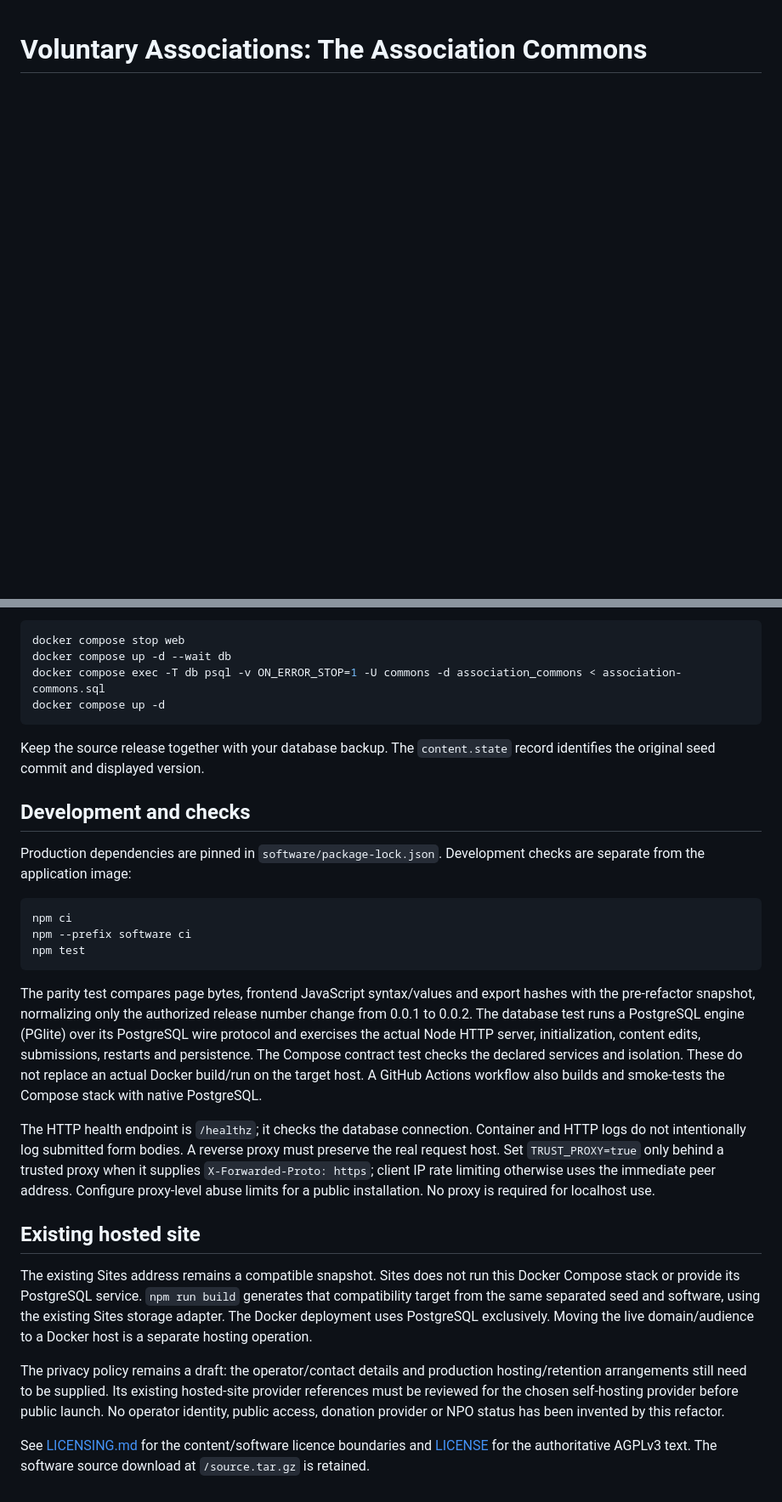
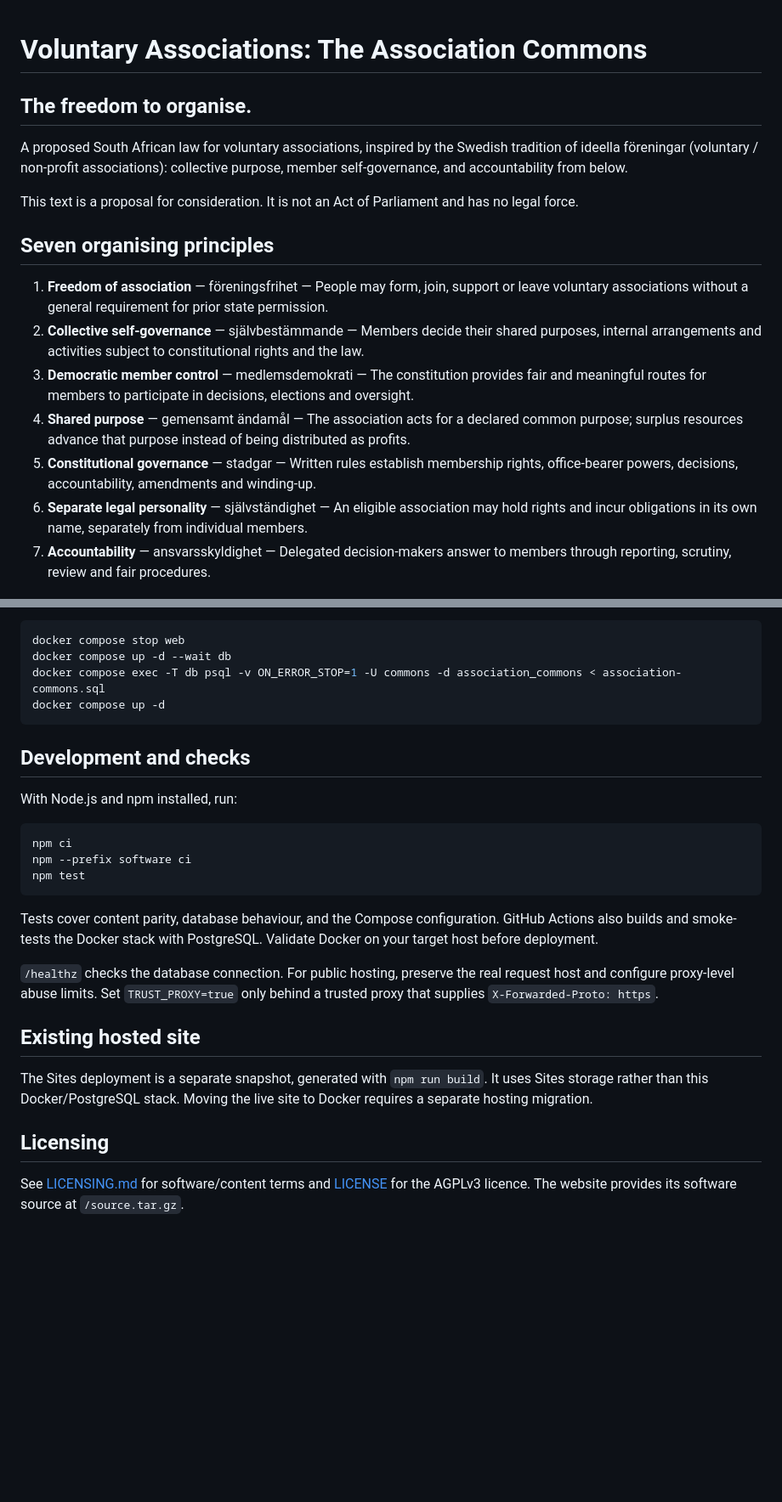
Before and after one commit to dfdy/The-Association-Commons, a Markdown page: README.md, 2 parts joined by grey strips. Shown at 85% size. Drawn GitHub-style; blank space fills up the shorter version.

````diff
--- a/README.md
+++ b/README.md
@@ -1,4 +1,20 @@
 # Voluntary Associations: The Association Commons
+
+## The freedom to organise.
+
+A proposed South African law for voluntary associations, inspired by the Swedish tradition of ideella föreningar (voluntary / non-profit associations): collective purpose, member self-governance, and accountability from below.
+
+This text is a proposal for consideration. It is not an Act of Parliament and has no legal force.
+
+## Seven organising principles
+
+1. **Freedom of association** — föreningsfrihet — People may form, join, support or leave voluntary associations without a general requirement for prior state permission.
+2. **Collective self-governance** — självbestämmande — Members decide their shared purposes, internal arrangements and activities subject to constitutional rights and the law.
+3. **Democratic member control** — medlemsdemokrati — The constitution provides fair and meaningful routes for members to participate in decisions, elections and oversight.
+4. **Shared purpose** — gemensamt ändamål — The association acts for a declared common purpose; surplus resources advance that purpose instead of being distributed as profits.
+5. **Constitutional governance** — stadgar — Written rules establish membership rights, office-bearer powers, decisions, accountability, amendments and winding-up.
+6. **Separate legal personality** — självständighet — An eligible association may hold rights and incur obligations in its own name, separately from individual members.
+7. **Accountability** — ansvarsskyldighet — Delegated decision-makers answer to members through reporting, scrutiny, review and fair procedures.
 
 ![The freedom to organise — a proposed South African law for voluntary associations, inspired by the Swedish tradition of ideella föreningar.](docs/images/association-commons-freedom-to-organise.png)
 
@@ -126,13 +190,9 @@ docker compose exec -T db psql -v ON_ERROR_STOP=1 -U commons -d association_comm
 docker compose up -d
 ```
 
-Keep the source release together with your database backup. The `content.state`
-record identifies the original seed commit and displayed version.
-
 ## Development and checks
 
-Production dependencies are pinned in `software/package-lock.json`. Development
-checks are separate from the application image:
+With Node.js and npm installed, run:
 
 ```sh
 npm ci
@@ -140,36 +200,22 @@ npm --prefix software ci
 npm test
 ```
 
-The parity test compares page bytes, frontend JavaScript syntax/values and export
-hashes with the pre-refactor snapshot, normalizing only the authorized release
-number change from 0.0.1 to 0.0.2. The database test runs a PostgreSQL engine
-(PGlite) over its PostgreSQL wire protocol and exercises the actual Node HTTP
-server, initialization, content edits, submissions, restarts and persistence.
-The Compose contract test checks the declared services and isolation. These do
-not replace an actual Docker build/run on the target host. A GitHub Actions
-workflow also builds and smoke-tests the Compose stack with native PostgreSQL.
+Tests cover content parity, database behaviour, and the Compose configuration.
+GitHub Actions also builds and smoke-tests the Docker stack with PostgreSQL.
+Validate Docker on your target host before deployment.
 
-The HTTP health endpoint is `/healthz`; it checks the database connection. Container
-and HTTP logs do not intentionally log submitted form bodies. A reverse proxy
-must preserve the real request host. Set `TRUST_PROXY=true` only behind a trusted
-proxy when it supplies `X-Forwarded-Proto: https`; client IP rate limiting otherwise
-uses the immediate peer address. Configure proxy-level abuse limits for a public
-installation. No proxy is required for localhost use.
+`/healthz` checks the database connection. For public hosting, preserve the real
+request host and configure proxy-level abuse limits. Set `TRUST_PROXY=true` only
+behind a trusted proxy that supplies `X-Forwarded-Proto: https`.
 
 ## Existing hosted site
 
-The existing Sites address remains a compatible snapshot. Sites does not run this
-Docker Compose stack or provide its PostgreSQL service. `npm run build` generates
-that compatibility target from the same separated seed and software, using the
-existing Sites storage adapter. The Docker deployment uses PostgreSQL exclusively.
-Moving the live domain/audience to a Docker host is a separate hosting operation.
+The Sites deployment is a separate snapshot, generated with `npm run build`.
+It uses Sites storage rather than this Docker/PostgreSQL stack. Moving the live
+site to Docker requires a separate hosting migration.
 
-The privacy policy remains a draft: the operator/contact details and production
-hosting/retention arrangements still need to be supplied. Its existing hosted-site
-provider references must be reviewed for the chosen self-hosting provider before
-public launch. No operator identity, public access, donation provider or NPO status
-has been invented by this refactor.
+## Licensing
 
-See [LICENSING.md](LICENSING.md) for the content/software licence boundaries and
-[LICENSE](LICENSE) for the authoritative AGPLv3 text. The software source download
-at `/source.tar.gz` is retained.
+See [LICENSING.md](LICENSING.md) for software/content terms and
+[LICENSE](LICENSE) for the AGPLv3 licence. The website provides its software source
+at `/source.tar.gz`.
````
Also changed, not shown: other parts of README.md (+125 -77 lines).
